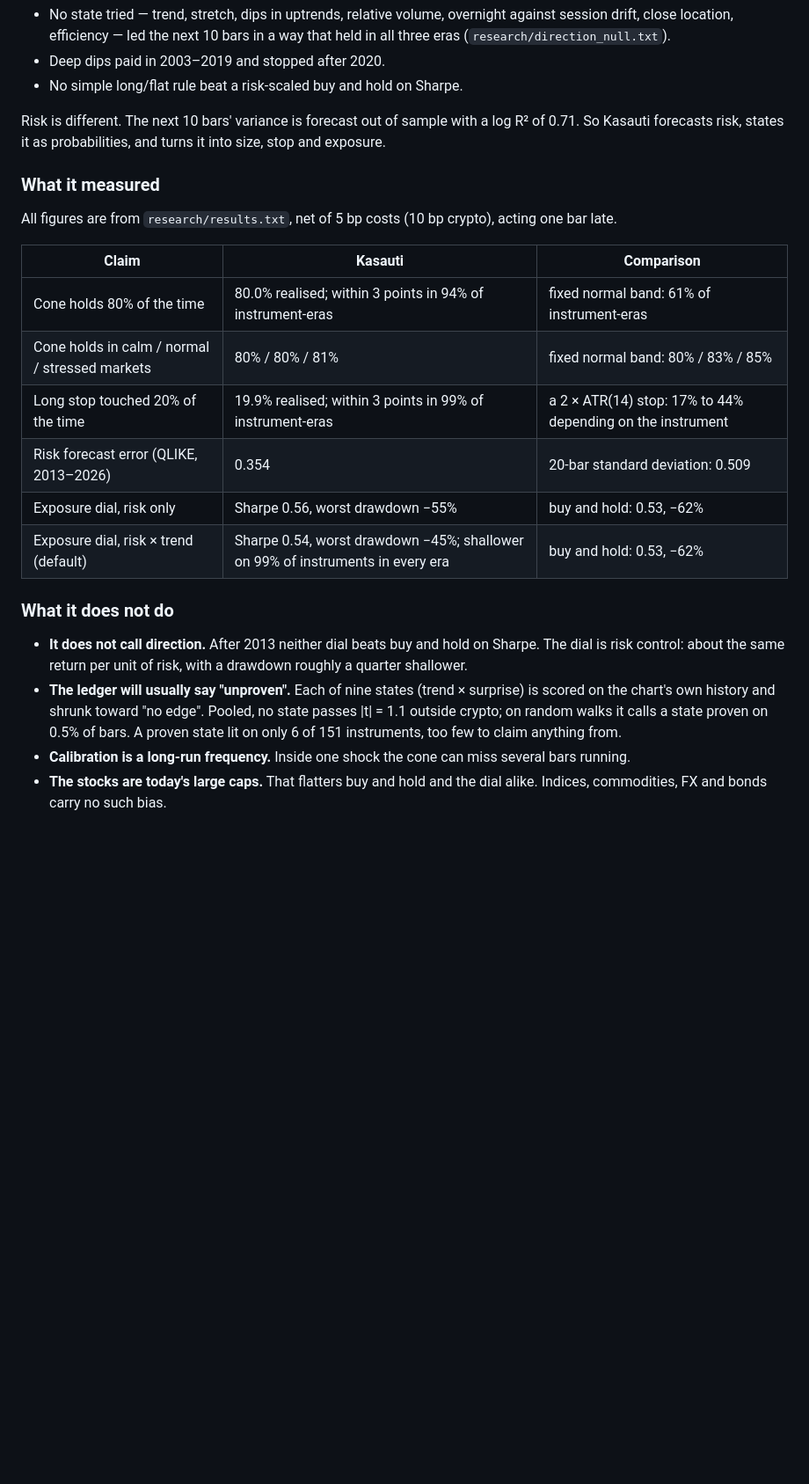
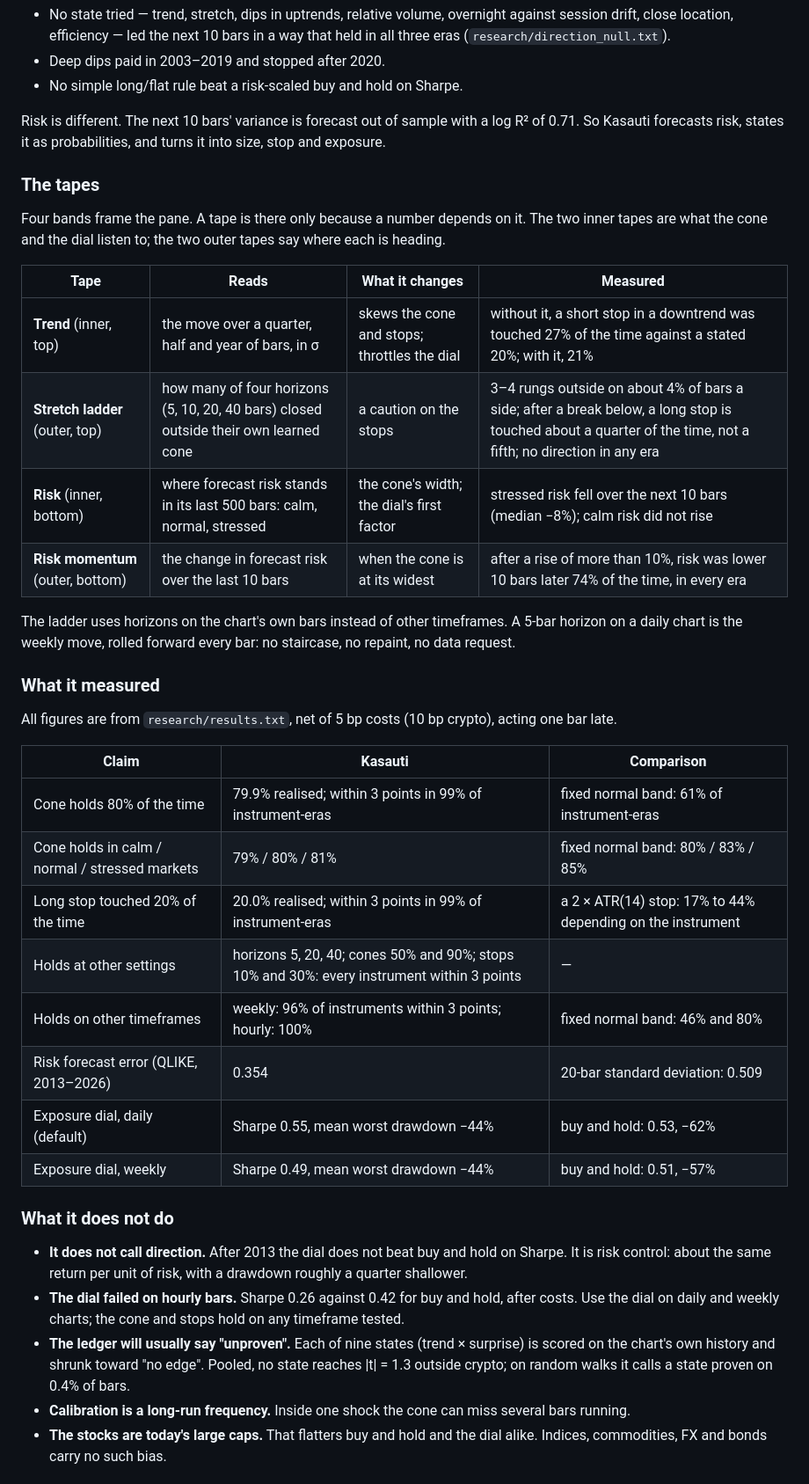
Before and after one commit to thebullishvalue/Indicator, a Markdown page: README.md, the part around one of its changes. Shown at 88% size. Rendered like a GitHub page; blank space fills up the shorter version.

```diff
--- a/README.md
+++ b/README.md
@@ -32,23 +33,40 @@ On 151 instruments (US and NSE stocks, indices, commodities, FX, bonds, crypto),
 Risk is different. The next 10 bars' variance is forecast out of sample with a log R² of 0.71.
 So Kasauti forecasts risk, states it as probabilities, and turns it into size, stop and exposure.
 
+### The tapes
+
+Four bands frame the pane. A tape is there only because a number depends on it.
+The two inner tapes are what the cone and the dial listen to; the two outer tapes say where each is heading.
+
+| Tape | Reads | What it changes | Measured |
+|---|---|---|---|
+| **Trend** (inner, top) | the move over a quarter, half and year of bars, in σ | skews the cone and stops; throttles the dial | without it, a short stop in a downtrend was touched 27% of the time against a stated 20%; with it, 21% |
+| **Stretch ladder** (outer, top) | how many of four horizons (5, 10, 20, 40 bars) closed outside their own learned cone | a caution on the stops | 3–4 rungs outside on about 4% of bars a side; after a break below, a long stop is touched about a quarter of the time, not a fifth; no direction in any era |
+| **Risk** (inner, bottom) | where forecast risk stands in its last 500 bars: calm, normal, stressed | the cone's width; the dial's first factor | stressed risk fell over the next 10 bars (median −8%); calm risk did not rise |
+| **Risk momentum** (outer, bottom) | the change in forecast risk over the last 10 bars | when the cone is at its widest | after a rise of more than 10%, risk was lower 10 bars later 74% of the time, in every era |
+
+The ladder uses horizons on the chart's own bars instead of other timeframes. A 5-bar horizon on a daily chart is the weekly move, rolled forward every bar: no staircase, no repaint, no data request.
+
 ### What it measured
 
 All figures are from `research/results.txt`, net of 5 bp costs (10 bp crypto), acting one bar late.
 
 | Claim | Kasauti | Comparison |
 |---|---|---|
-| Cone holds 80% of the time | 80.0% realised; within 3 points in 94% of instrument-eras | fixed normal band: 61% of instrument-eras |
-| Cone holds in calm / normal / stressed markets | 80% / 80% / 81% | fixed normal band: 80% / 83% / 85% |
-| Long stop touched 20% of the time | 19.9% realised; within 3 points in 99% of instrument-eras | a 2 × ATR(14) stop: 17% to 44% depending on the instrument |
+| Cone holds 80% of the time | 79.9% realised; within 3 points in 99% of instrument-eras | fixed normal band: 61% of instrument-eras |
+| Cone holds in calm / normal / stressed markets | 79% / 80% / 81% | fixed normal band: 80% / 83% / 85% |
+| Long stop touched 20% of the time | 20.0% realised; within 3 points in 99% of instrument-eras | a 2 × ATR(14) stop: 17% to 44% depending on the instrument |
+| Holds at other settings | horizons 5, 20, 40; cones 50% and 90%; stops 10% and 30%: every instrument within 3 points | — |
+| Holds on other timeframes | weekly: 96% of instruments within 3 points; hourly: 100% | fixed normal band: 46% and 80% |
 | Risk forecast error (QLIKE, 2013–2026) | 0.354 | 20-bar standard deviation: 0.509 |
-| Exposure dial, risk only | Sharpe 0.56, worst drawdown −55% | buy and hold: 0.53, −62% |
-| Exposure dial, risk × trend (default) | Sharpe 0.54, worst drawdown −45%; shallower on 99% of instruments in every era | buy and hold: 0.53, −62% |
+| Exposure dial, daily (default) | Sharpe 0.55, mean worst drawdown −44% | buy and hold: 0.53, −62% |
+| Exposure dial, weekly | Sharpe 0.49, mean worst drawdown −44% | buy and hold: 0.51, −57% |
 
 ### What it does not do
 
-- **It does not call direction.** After 2013 neither dial beats buy and hold on Sharpe. The dial is risk control: about the same return per unit of risk, with a drawdown roughly a quarter shallower.
-- **The ledger will usually say "unproven".** Each of nine states (trend × surprise) is scored on the chart's own history and shrunk toward "no edge". Pooled, no state passes |t| = 1.1 outside crypto; on random walks it calls a state proven on 0.5% of bars. A proven state lit on only 6 of 151 instruments, too few to claim anything from.
+- **It does not call direction.** After 2013 the dial does not beat buy and hold on Sharpe. It is risk control: about the same return per unit of risk, with a drawdown roughly a quarter shallower.
+- **The dial failed on hourly bars.** Sharpe 0.26 against 0.42 for buy and hold, after costs. Use the dial on daily and weekly charts; the cone and stops hold on any timeframe tested.
+- **The ledger will usually say "unproven".** Each of nine states (trend × surprise) is scored on the chart's own history and shrunk toward "no edge". Pooled, no state reaches |t| = 1.3 outside crypto; on random walks it calls a state proven on 0.4% of bars.
 - **Calibration is a long-run frequency.** Inside one shock the cone can miss several bars running.
 - **The stocks are today's large caps.** That flatters buy and hold and the dial alike. Indices, commodities, FX and bonds carry no such bias.
 
```
Also changed, not shown: other parts of README.md (+18 -16 lines), docs/preview_aapl.png, docs/preview_nsei.png, 8 other files.
